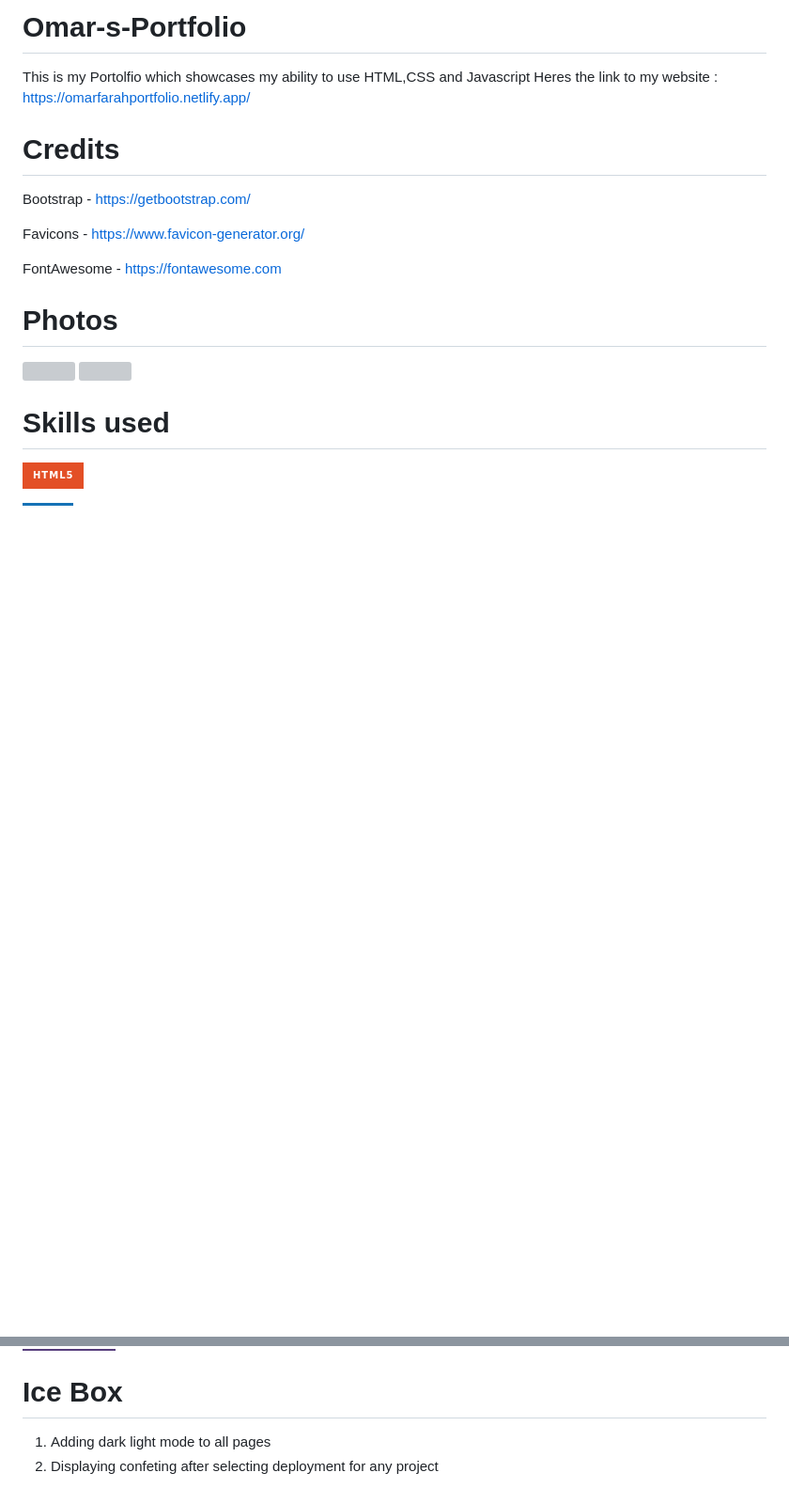
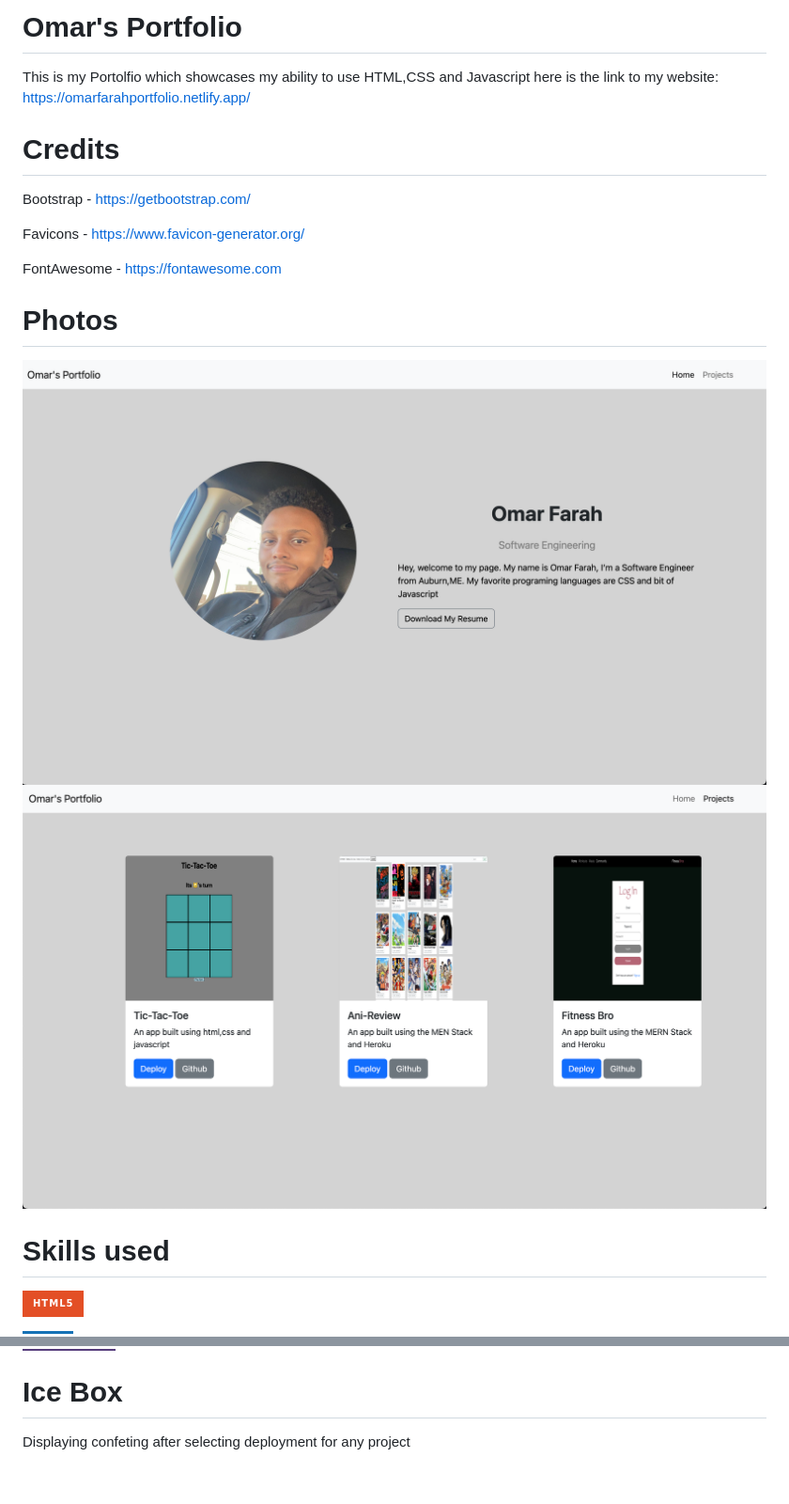
Before and after one commit to therealOfarah/Omar-s-Portfolio, a Markdown page: README.md, 2 parts joined by grey strips. Shown: that part at 94% size. GitHub-like rendering; pictures changed too: images/home.png (added), images/projects.png (added); badges without logos; blank space fills up the shorter version; grey boxes are pictures that could not be loaded.

```diff
--- a/README.md
+++ b/README.md
@@ -1,6 +1,5 @@
-# Omar-s-Portfolio
-This is my Portolfio which showcases my ability to use HTML,CSS and Javascript
-Heres the link to my website : https://omarfarahportfolio.netlify.app/
+# Omar's Portfolio
+This is my Portolfio which showcases my ability to use HTML,CSS and Javascript here is the link to my website: https://omarfarahportfolio.netlify.app/
 # Credits
 Bootstrap - https://getbootstrap.com/
 
@@ -8,8 +7,8 @@ Favicons - https://www.favicon-generator.org/
 
 FontAwesome - https://fontawesome.com
 # Photos
-![](/images/home-page.png)
-![](/images/Project-Page1.png)
+![](/images/home.png)
+![](/images/projects.png)
 
 # Skills used
 ![HTML5](https://img.shields.io/badge/html5-%23E34F26.svg?style=for-the-badge&logo=html5&logoColor=white)
@@ -20,5 +19,4 @@ FontAwesome - https://fontawesome.com
 
 ![Bootstrap](https://img.shields.io/badge/bootstrap-%23563D7C.svg?style=for-the-badge&logo=bootstrap&logoColor=white)
 # Ice Box
-1. Adding dark light mode to all pages
-2. Displaying confeting after selecting deployment for any project
+Displaying confeting after selecting deployment for any project
```
